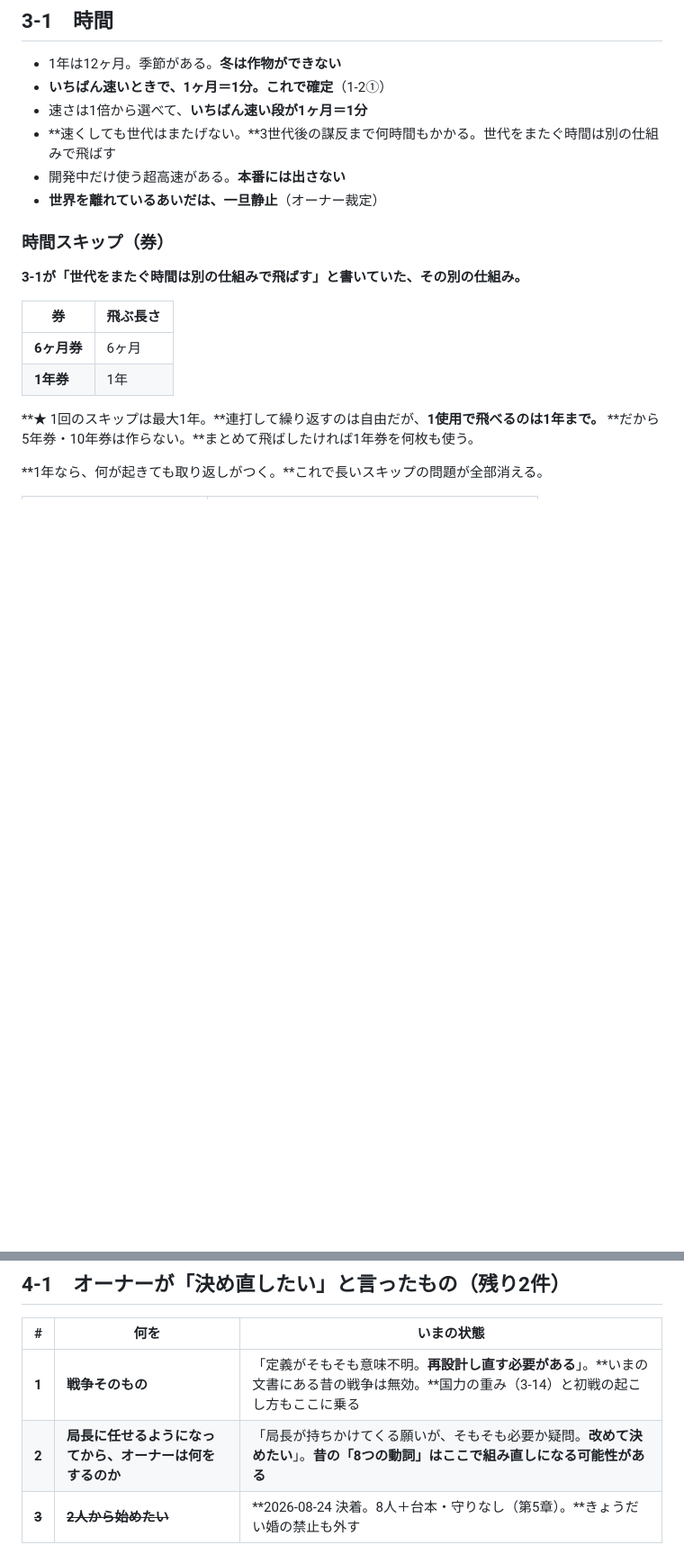
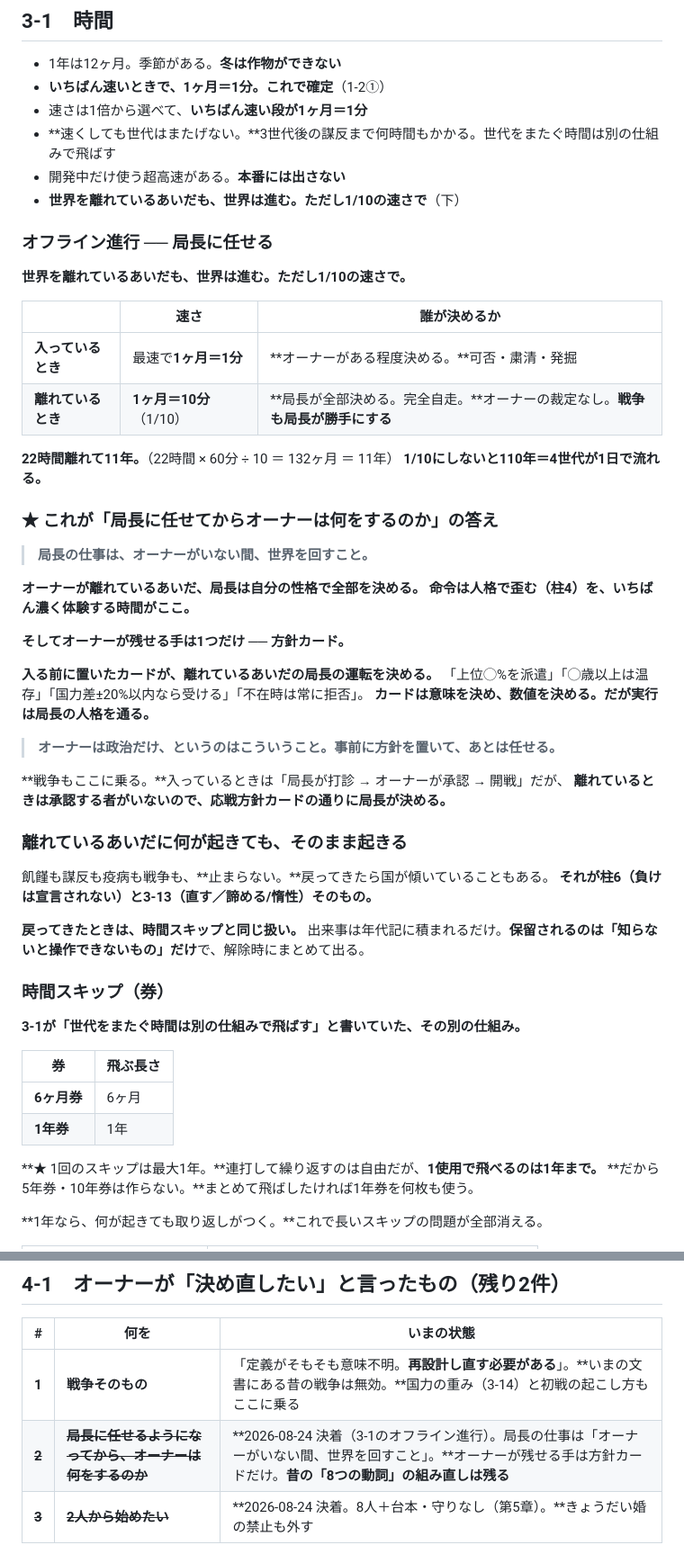
Before and after one commit to 159265moneys/zoushoku-world-sim, a Markdown page: 正典.md, 2 parts joined by grey strips. Shown at 90% size. GitHub-like rendering; blank space fills up the shorter version.

```diff
--- a/正典.md
+++ b/正典.md
@@ -211,7 +211,45 @@
 - 速さは1倍から選べて、**いちばん速い段が1ヶ月＝1分**
 - **速くしても世代はまたげない。**3世代後の謀反まで何時間もかかる。世代をまたぐ時間は別の仕組みで飛ばす
 - 開発中だけ使う超高速がある。**本番には出さない**
-- **世界を離れているあいだは、一旦静止**（オーナー裁定）
+- **世界を離れているあいだも、世界は進む。ただし1/10の速さで**（下）
+
+### オフライン進行 ── 局長に任せる
+
+**世界を離れているあいだも、世界は進む。ただし1/10の速さで。**
+
+| | 速さ | 誰が決めるか |
+|---|---|---|
+| **入っているとき** | 最速で**1ヶ月＝1分** | **オーナーがある程度決める。**可否・粛清・発掘 |
+| **離れているとき** | **1ヶ月＝10分**（1/10） | **局長が全部決める。完全自走。**オーナーの裁定なし。**戦争も局長が勝手にする** |
+
+**22時間離れて11年。**（22時間 × 60分 ÷ 10 ＝ 132ヶ月 ＝ 11年）
+**1/10にしないと110年＝4世代が1日で流れる。**
+
+### ★ これが「局長に任せてからオーナーは何をするのか」の答え
+
+> **局長の仕事は、オーナーがいない間、世界を回すこと。**
+
+**オーナーが離れているあいだ、局長は自分の性格で全部を決める。**
+**命令は人格で歪む（柱4）を、いちばん濃く体験する時間がここ。**
+
+**そしてオーナーが残せる手は1つだけ ── 方針カード。**
+
+**入る前に置いたカードが、離れているあいだの局長の運転を決める。**
+「上位◯%を派遣」「◯歳以上は温存」「国力差±20%以内なら受ける」「不在時は常に拒否」。
+**カードは意味を決め、数値を決める。だが実行は局長の人格を通る。**
+
+> **オーナーは政治だけ、というのはこういうこと。事前に方針を置いて、あとは任せる。**
+
+**戦争もここに乗る。**入っているときは「局長が打診 → オーナーが承認 → 開戦」だが、
+**離れているときは承認する者がいないので、応戦方針カードの通りに局長が決める。**
+
+### 離れているあいだに何が起きても、そのまま起きる
+
+飢饉も謀反も疫病も戦争も、**止まらない。**戻ってきたら国が傾いていることもある。
+**それが柱6（負けは宣言されない）と3-13（直す／諦める/惰性）そのもの。**
+
+**戻ってきたときは、時間スキップと同じ扱い。**
+出来事は年代記に積まれるだけ。**保留されるのは「知らないと操作できないもの」だけ**で、解除時にまとめて出る。
 
 ### 時間スキップ（券）
 
@@ -2022,7 +2060,7 @@ CSVの「レア度」列は、104ステの上限をAに抑える以外、シミ
 | # | 何を | いまの状態 |
 |---|---|---|
 | **1** | **戦争そのもの** | 「定義がそもそも意味不明。**再設計し直す必要がある**」。**いまの文書にある昔の戦争は無効。**国力の重み（3-14）と初戦の起こし方もここに乗る |
-| **2** | **局長に任せるようになってから、オーナーは何をするのか** | 「局長が持ちかけてくる願いが、そもそも必要か疑問。**改めて決めたい**」。**昔の「8つの動詞」はここで組み直しになる可能性がある** |
+| ~~**2**~~ | ~~**局長に任せるようになってから、オーナーは何をするのか**~~ | **2026-08-24 決着（3-1のオフライン進行）。局長の仕事は「オーナーがいない間、世界を回すこと」。**オーナーが残せる手は方針カードだけ。**昔の「8つの動詞」の組み直しは残る** |
 | ~~**3**~~ | ~~**2人から始めたい**~~ | **2026-08-24 決着。8人＋台本・守りなし（第5章）。**きょうだい婚の禁止も外す |
 
 **決着したもの**：時間の速さ（1-2①）／102個目（1-2②）／昔の言葉の辞書は破棄して新しい104個から作り直す。
```
Also changed, not shown: 正典-実装.md (+3 -1 lines), 正典-統合ver.md (+21 -1 lines).
